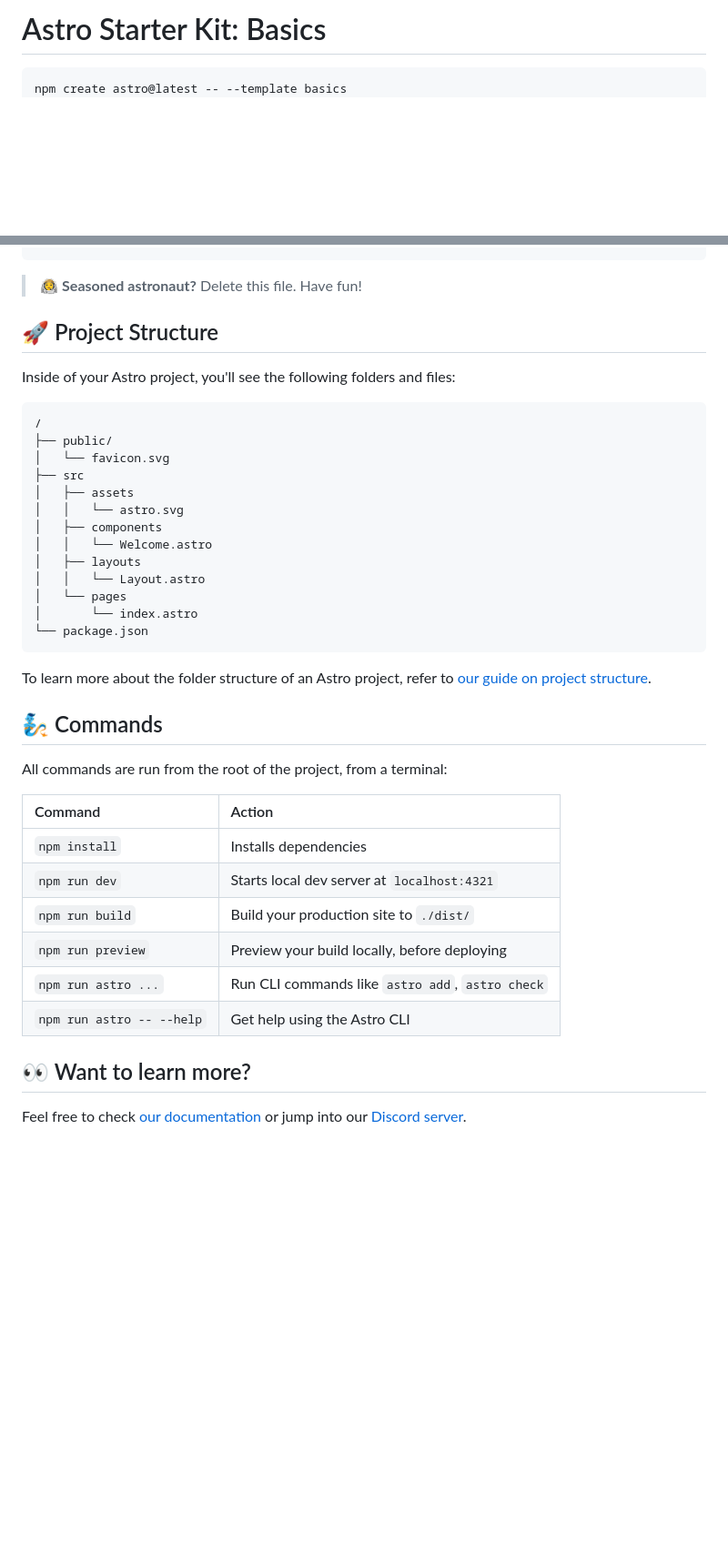
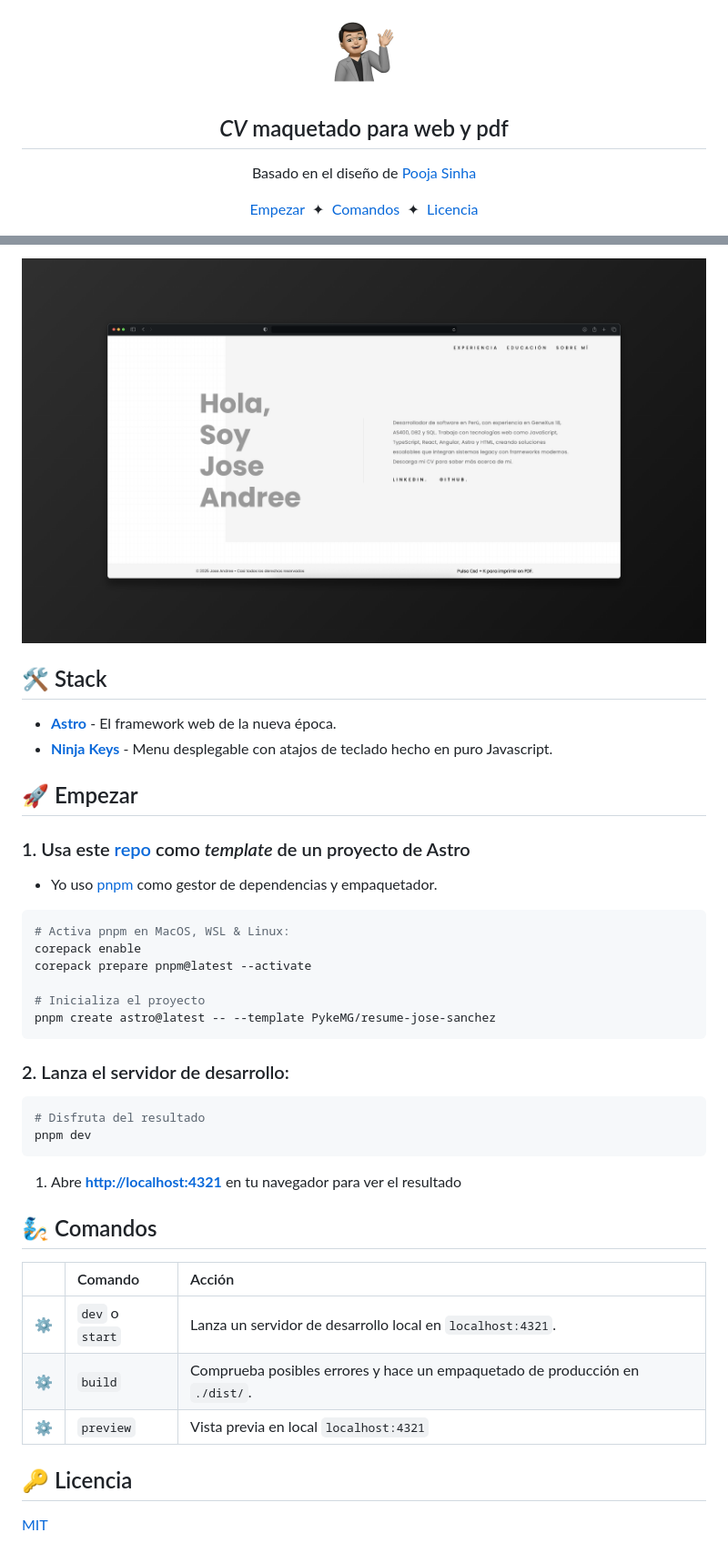
Before and after one commit to PykeMG/resume-jose-sanchez, a Markdown page: README.md, 2 parts joined by grey strips. Shown: that part at 91% size. Rendered like a GitHub page; pictures changed too: logo.png (added), portada.png (added); blank space fills up the shorter version.

````diff
--- a/README.md
+++ b/README.md
@@ -1,4 +1,24 @@
-# Astro Starter Kit: Basics
+<div align="center">
+<img src="logo.png" height="90px" width="auto" />
+<h2>
+    <em>CV</em> maquetado para web y pdf
+</h2>
+<p>
+Basado en el diseño de <a href="https://www.figma.com/community/file/883766363000361657/portfolio-template">Pooja Sinha</a>
+</p>
 
-```sh
-npm create astro@latest -- --template basics
+</div>
+
+<div align="center">
+    <a href="#🚀-empezar">
+        Empezar
+    </a>
+    <span>&nbsp;✦&nbsp;</span>
+    <a href="#🧞-comandos">
+        Comandos
+    </a>
+    <span>&nbsp;✦&nbsp;</span>
+    <a href="#🔑-licencia">
+        Licencia
+    </a>
+
@@ -5,42 +39,47 @@ npm create astro@latest -- --template basics
+<img src="portada.png"></img>
+
+## 🛠️ Stack
+
+- [**Astro**](https://astro.build/) - El framework web de la nueva época.
+- [**Ninja Keys**](https://github.com/ssleptsov/ninja-keys) - Menu desplegable con atajos de teclado hecho en puro Javascript.
+
+
+## 🚀 Empezar
+
+### 1. Usa este [repo](https://github.com/PykeMG/resume-jose-sanchez) como _template_ de un proyecto de Astro
+
+
+- Yo uso [pnpm](https://pnpm.io/installation) como gestor de dependencias y empaquetador.
+
+```bash
+# Activa pnpm en MacOS, WSL & Linux:
+corepack enable
+corepack prepare pnpm@latest --activate
+
+# Inicializa el proyecto
+pnpm create astro@latest -- --template PykeMG/resume-jose-sanchez
 ```
 
-> 🧑‍🚀 **Seasoned astronaut?** Delete this file. Have fun!
+### 2. Lanza el servidor de desarrollo:
 
-## 🚀 Project Structure
-
-Inside of your Astro project, you'll see the following folders and files:
-
-```text
-/
-├── public/
-│   └── favicon.svg
-├── src
-│   ├── assets
-│   │   └── astro.svg
-│   ├── components
-│   │   └── Welcome.astro
-│   ├── layouts
-│   │   └── Layout.astro
-│   └── pages
-│       └── index.astro
-└── package.json
+```bash
+# Disfruta del resultado
+pnpm dev
 ```
 
-To learn more about the folder structure of an Astro project, refer to [our guide on project structure](https://docs.astro.build/en/basics/project-structure/).
+1. Abre [**http://localhost:4321**](http://localhost:4321/) en tu navegador para ver el resultado
 
-## 🧞 Commands
 
-All commands are run from the root of the project, from a terminal:
+## 🧞 Comandos
 
-| Command                   | Action                                           |
-| :------------------------ | :----------------------------------------------- |
-| `npm install`             | Installs dependencies                            |
-| `npm run dev`             | Starts local dev server at `localhost:4321`      |
-| `npm run build`           | Build your production site to `./dist/`          |
-| `npm run preview`         | Preview your build locally, before deploying     |
-| `npm run astro ...`       | Run CLI commands like `astro add`, `astro check` |
-| `npm run astro -- --help` | Get help using the Astro CLI                     |
+|     | Comando          | Acción                                        |
+| :-- | :--------------- | :-------------------------------------------- |
+| ⚙️  | `dev` o `start` | Lanza un servidor de desarrollo local en  `localhost:4321`.  |
+| ⚙️  | `build`          | Comprueba posibles errores y hace un empaquetado de producción en `./dist/`.      |
+| ⚙️  | `preview`        | Vista previa en local `localhost:4321` |
 
-## 👀 Want to learn more?
 
-Feel free to check [our documentation](https://docs.astro.build) or jump into our [Discord server](https://astro.build/chat).
+
+## 🔑 Licencia
+
+[MIT](LICENSE.txt)
````
Also changed, not shown: other parts of README.md (+14 -0 lines), public/me.png (added), 15 other files.
